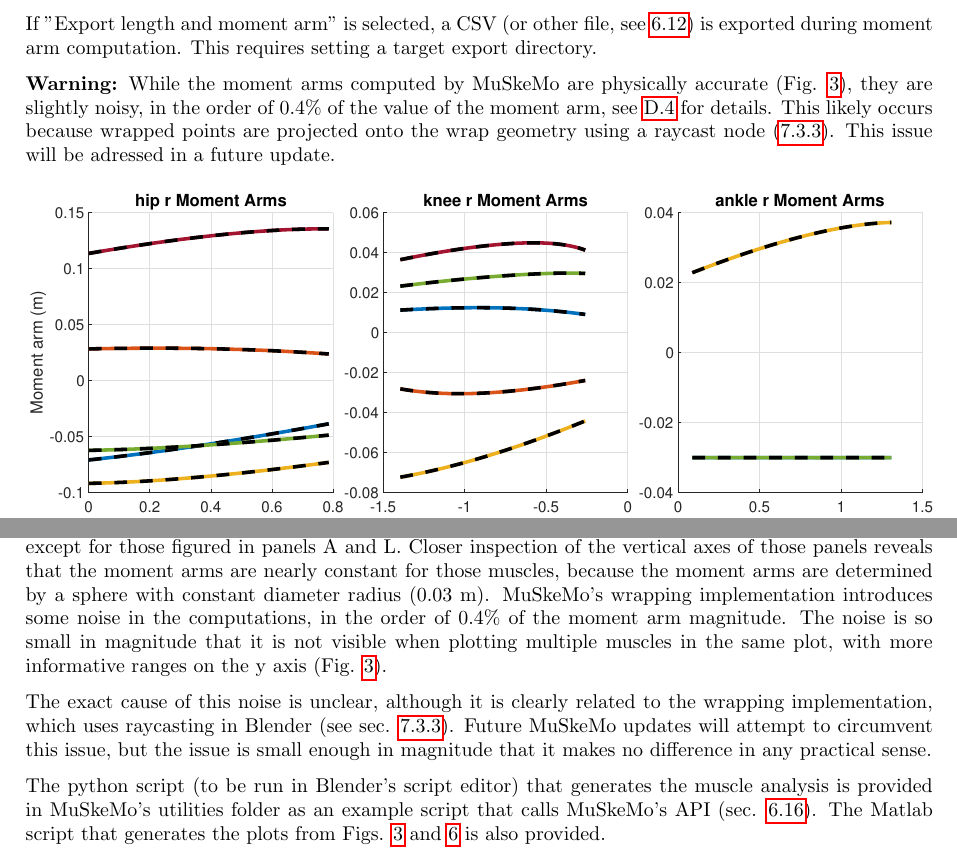
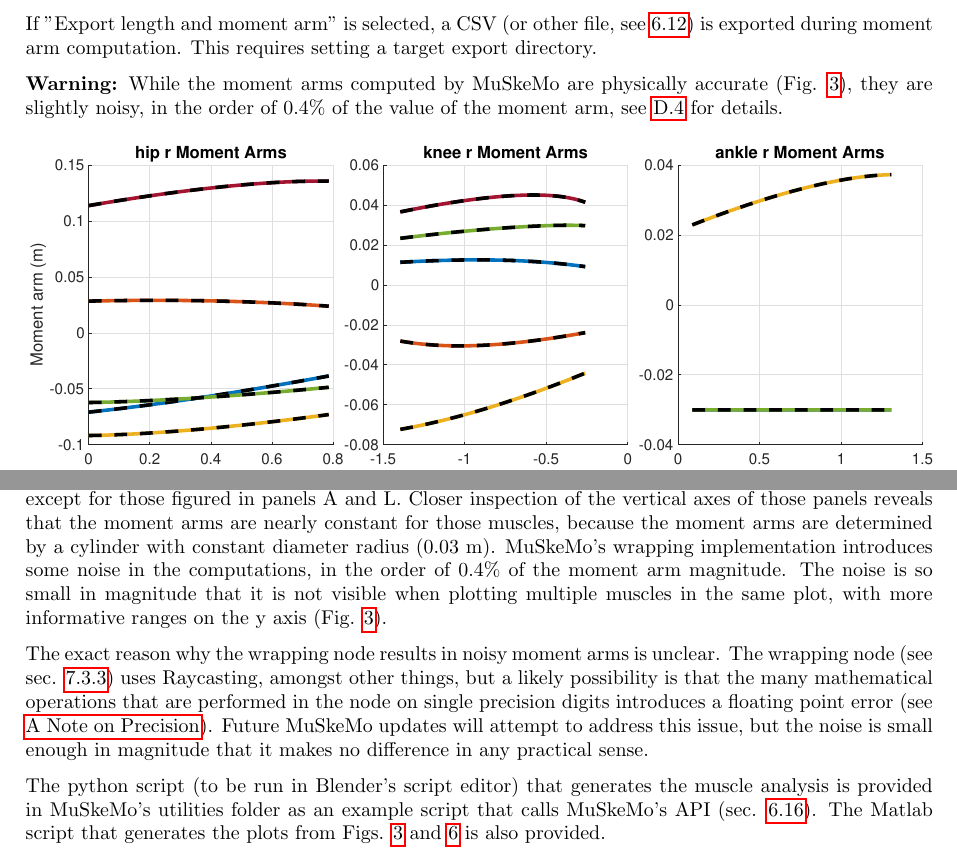
Before and after one commit to PashavanBijlert/MuSkeMo, a LaTeX document (MuSkeMo manual/MuSkeMo manual.tex): two parts of pages 10 and 26 of 28, joined at a grey line, cut so that both start at the same text. Compiled offline with pdfLaTeX.

Commit message:
update doc

```diff
--- a/MuSkeMo manual/MuSkeMo manual.tex
+++ b/MuSkeMo manual/MuSkeMo manual.tex
@@ -281,7 +281,7 @@ When a computation is succesful, a Python dictionary named "length\_data" is add
 
 If "Export length and moment arm" is selected, a CSV (or other file, see \ref{sec:exportpanel}) is exported during moment arm computation. This requires setting a target export directory.
 
-\textbf{Warning:} While the moment arms computed by MuSkeMo are physically accurate (Fig. \ref{fig:momentarmscombined}), they are slightly noisy, in the order of 0.4\% of the value of the moment arm, see \ref{sec:momentarmvalidation} for details. This likely occurs because wrapped points are projected onto the wrap geometry using a raycast node (\ref{sec:musclewrapping}). This issue will be adressed in a future update.
+\textbf{Warning:} While the moment arms computed by MuSkeMo are physically accurate (Fig. \ref{fig:momentarmscombined}), they are slightly noisy, in the order of 0.4\% of the value of the moment arm, see \ref{sec:momentarmvalidation} for details.
 
 \begin{figure}[htbp]
     %\vspace{-155pt}
@@ -1000,9 +1000,9 @@ Accurate computations of moment arms therefore require correct application of lo
     \label{fig:momentarmsinvididual}
 \end{figure}
 
-The OpenSim model used for this comparison was the emu model from \cite{vanbijlertMusclecontrolledPhysicsSimulations2024a}, specifically \texttt{Dromaius\_model\_ \allowbreak v4\_intermed.\allowbreak osim}. Fig. \ref{fig:momentarmsinvididual} shows that MuSkeMo computes identical moment arms for nearly all muscles, except for those figured in panels A and L. Closer inspection of the vertical axes of those panels reveals that the moment arms are nearly constant for those muscles, because the moment arms are determined by a sphere with constant diameter radius (0.03 \si{m}). MuSkeMo's wrapping implementation introduces some noise in the computations, in the order of 0.4\% of the moment arm magnitude. The noise is so small in magnitude that it is not visible when plotting multiple muscles in the same plot, with more informative ranges on the y axis (Fig. \ref{fig:momentarmscombined}).
+The OpenSim model used for this comparison was the emu model from \cite{vanbijlertMusclecontrolledPhysicsSimulations2024a}, specifically \texttt{Dromaius\_model\_ \allowbreak v4\_intermed.\allowbreak osim}. Fig. \ref{fig:momentarmsinvididual} shows that MuSkeMo computes identical moment arms for nearly all muscles, except for those figured in panels A and L. Closer inspection of the vertical axes of those panels reveals that the moment arms are nearly constant for those muscles, because the moment arms are determined by a cylinder with constant diameter radius (0.03 \si{m}). MuSkeMo's wrapping implementation introduces some noise in the computations, in the order of 0.4\% of the moment arm magnitude. The noise is so small in magnitude that it is not visible when plotting multiple muscles in the same plot, with more informative ranges on the y axis (Fig. \ref{fig:momentarmscombined}).
 
-The exact cause of this noise is unclear, although it is clearly related to the wrapping implementation, which uses raycasting in Blender (see sec. \ref{sec:musclewrapping}). Future MuSkeMo updates will attempt to circumvent this issue, but the issue is small enough in magnitude that it makes no difference in any practical sense.
+The exact reason why the wrapping node results in noisy moment arms is unclear. The wrapping node (see sec. \ref{sec:musclewrapping}) uses Raycasting, amongst other things, but a likely possibility is that the many mathematical operations that are performed in the node on single precision digits introduces a floating point error (see \nameref{sec:precision}). Future MuSkeMo updates will attempt to address this issue, but the noise is small enough in magnitude that it makes no difference in any practical sense.
 
 The python script (to be run in Blender's script editor) that generates the muscle analysis is provided in MuSkeMo's utilities folder as an example script that calls MuSkeMo's API (sec. \ref{sec:muskemoutilities}). The Matlab script that generates the plots from Figs. \ref{fig:momentarmscombined} and \ref{fig:momentarmsinvididual} is also provided.
 
```
Also changed, not shown: MuSkeMo manual/MuSkeMo manual.pdf, 1 other file.
